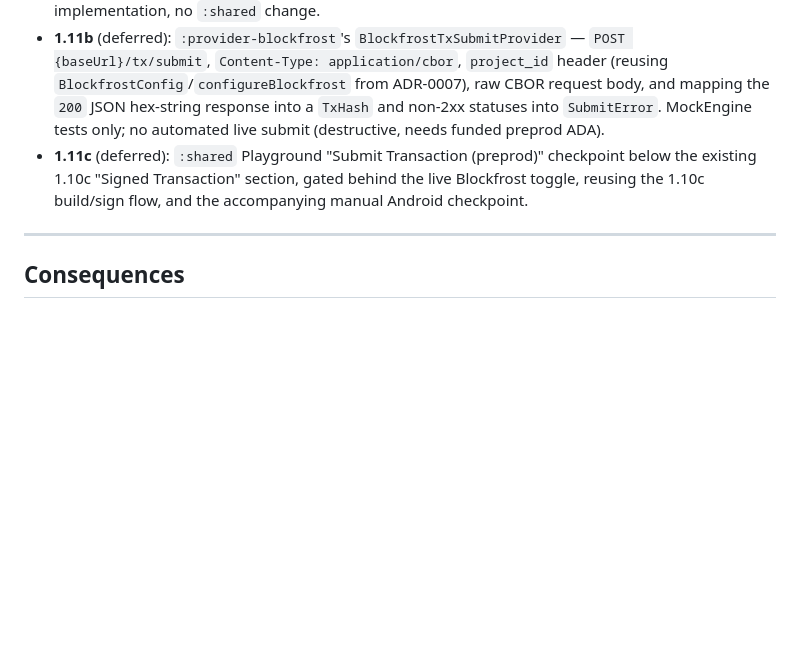
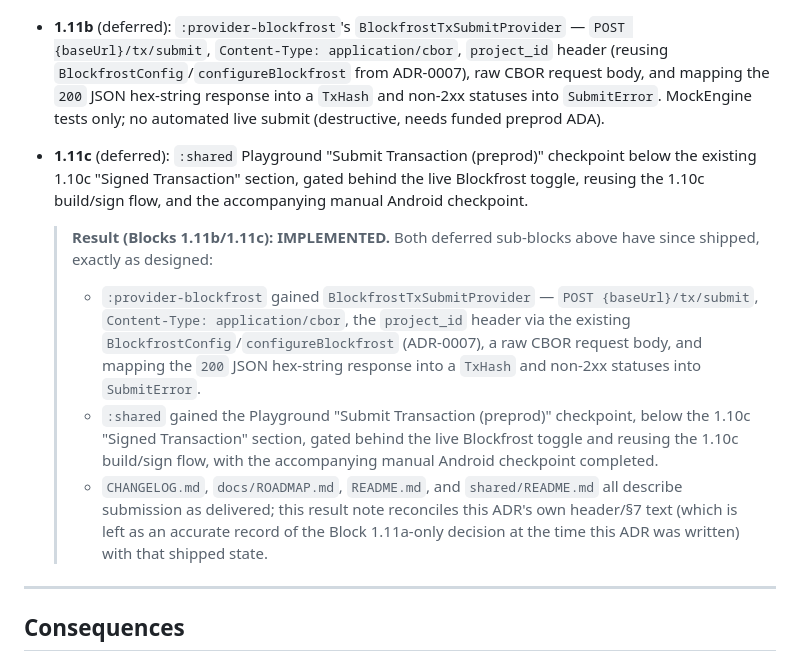
Before and after one commit to sarmidev/KardanoSDK, a Markdown page: docs/DECISIONS/0017-transaction-submission-boundary.md, the part around the change. GitHub-like rendering; blank space fills up the shorter version.

Commit message:
Reconcile stale ADR-0015/ADR-0017 status claims (W4-1, W4-2)
ADR-0015's own Block 1.10b result note still said Block 1.10c "remains
open," even though docs/PHASE_1_PLAN.md, shared/README.md, and
CHANGELOG.md have long described it as complete, including the manual
Android runtime checkpoint. Update that one sentence to point at the
authoritative 1.10c record instead of contradicting it.

ADR-0017's header/§7 still described Blockfrost submission and the
:shared checkpoint as deferred/not-yet-built, even though
BlockfrostTxSubmitProvider is fully implemented and shipped. Append a
dated result note mirroring ADR-0015 §9's own pattern, rather than
rewriting the original at-the-time-of-writing text.

Both ADRs are otherwise left untouched, matching this repo's frozen
historical-decision-record convention.

Co-authored-by: Cursor <cursoragent@cursor.com>

```diff
--- a/docs/DECISIONS/0017-transaction-submission-boundary.md
+++ b/docs/DECISIONS/0017-transaction-submission-boundary.md
@@ -171,6 +171,20 @@ Block 1.11b's Blockfrost provider).
   the existing 1.10c "Signed Transaction" section, gated behind the live Blockfrost toggle,
   reusing the 1.10c build/sign flow, and the accompanying manual Android checkpoint.
 
+  > **Result (Blocks 1.11b/1.11c): IMPLEMENTED.** Both deferred sub-blocks above have since
+  > shipped, exactly as designed:
+  > - `:provider-blockfrost` gained `BlockfrostTxSubmitProvider` — `POST {baseUrl}/tx/submit`,
+  >   `Content-Type: application/cbor`, the `project_id` header via the existing
+  >   `BlockfrostConfig`/`configureBlockfrost` (ADR-0007), a raw CBOR request body, and mapping
+  >   the `200` JSON hex-string response into a `TxHash` and non-2xx statuses into `SubmitError`.
+  > - `:shared` gained the Playground "Submit Transaction (preprod)" checkpoint, below the
+  >   1.10c "Signed Transaction" section, gated behind the live Blockfrost toggle and reusing
+  >   the 1.10c build/sign flow, with the accompanying manual Android checkpoint completed.
+  > - `CHANGELOG.md`, `docs/ROADMAP.md`, `README.md`, and `shared/README.md` all describe
+  >   submission as delivered; this result note reconciles this ADR's own header/§7 text (which
+  >   is left as an accurate record of the Block 1.11a-only decision at the time this ADR was
+  >   written) with that shipped state.
+
 ---
 
 ## Consequences
```
Also changed, not shown: docs/DECISIONS/0015-transaction-signing.md (+2 -1 lines).
